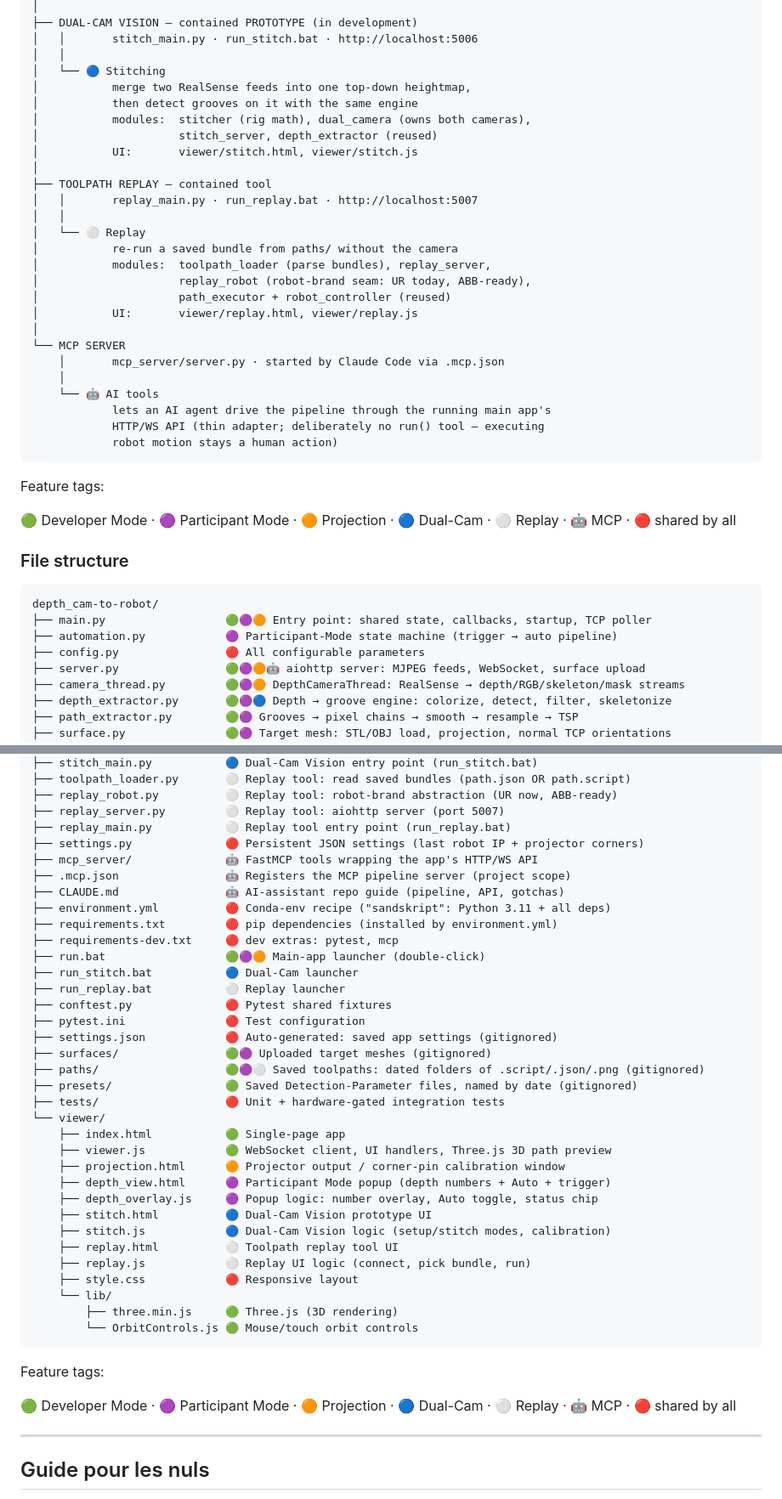
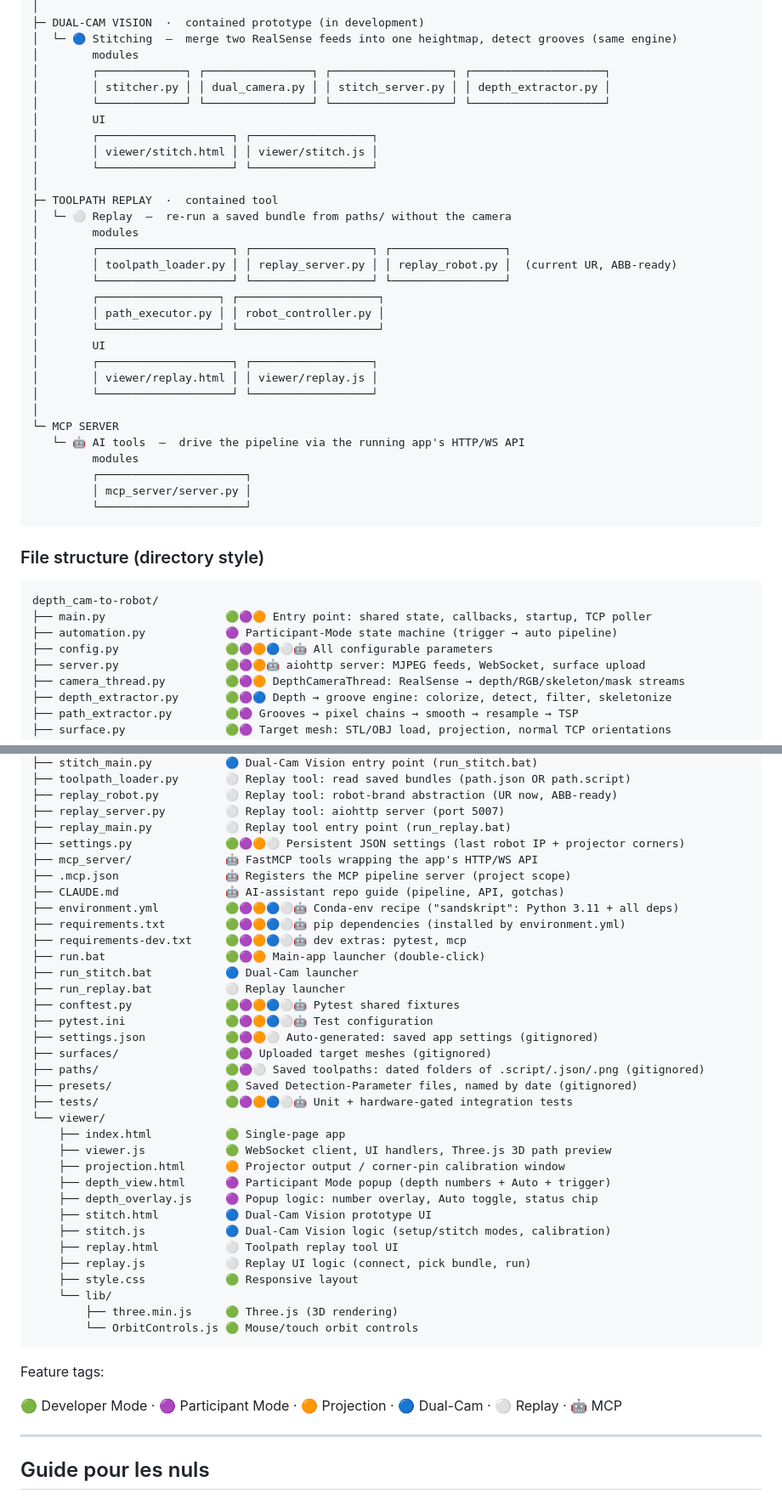
Before and after one commit to zhoulin-ethaha/depth-cam-to-robot, a Markdown page: README.md, 2 parts joined by grey strips. Shown at 85% size. GitHub-like rendering.

````diff
--- a/README.md
+++ b/README.md
@@ -154,44 +160,46 @@ depth_cam-to-robot
 │
-├── DUAL-CAM VISION — contained PROTOTYPE (in development)
-│   │       stitch_main.py · run_stitch.bat · http://localhost:5006
-│   │
-│   └── 🔵 Stitching
-│           merge two RealSense feeds into one top-down heightmap,
-│           then detect grooves on it with the same engine
-│           modules:  stitcher (rig math), dual_camera (owns both cameras),
-│                     stitch_server, depth_extractor (reused)
-│           UI:       viewer/stitch.html, viewer/stitch.js
+├─ DUAL-CAM VISION  ·  contained prototype (in development)
+│  └─ 🔵 Stitching  —  merge two RealSense feeds into one heightmap, detect grooves (same engine)
+│        modules
+│        ┌─────────────┐ ┌────────────────┐ ┌──────────────────┐ ┌────────────────────┐
+│        │ stitcher.py │ │ dual_camera.py │ │ stitch_server.py │ │ depth_extractor.py │
+│        └─────────────┘ └────────────────┘ └──────────────────┘ └────────────────────┘
+│        UI
+│        ┌────────────────────┐ ┌──────────────────┐
+│        │ viewer/stitch.html │ │ viewer/stitch.js │
+│        └────────────────────┘ └──────────────────┘
 │
-├── TOOLPATH REPLAY — contained tool
-│   │       replay_main.py · run_replay.bat · http://localhost:5007
-│   │
-│   └── ⚪ Replay
-│           re-run a saved bundle from paths/ without the camera
-│           modules:  toolpath_loader (parse bundles), replay_server,
-│                     replay_robot (robot-brand seam: UR today, ABB-ready),
-│                     path_executor + robot_controller (reused)
-│           UI:       viewer/replay.html, viewer/replay.js
+├─ TOOLPATH REPLAY  ·  contained tool
+│  └─ ⚪ Replay  —  re-run a saved bundle from paths/ without the camera
+│        modules
+│        ┌────────────────────┐ ┌──────────────────┐ ┌─────────────────┐
+│        │ toolpath_loader.py │ │ replay_server.py │ │ replay_robot.py │  (current UR, ABB-ready)
+│        └────────────────────┘ └──────────────────┘ └─────────────────┘
+│        ┌──────────────────┐ ┌─────────────────────┐
+│        │ path_executor.py │ │ robot_controller.py │
+│        └──────────────────┘ └─────────────────────┘
+│        UI
+│        ┌────────────────────┐ ┌──────────────────┐
+│        │ viewer/replay.html │ │ viewer/replay.js │
+│        └────────────────────┘ └──────────────────┘
 │
-└── MCP SERVER
-    │       mcp_server/server.py · started by Claude Code via .mcp.json
-    │
-    └── 🤖 AI tools
-            lets an AI agent drive the pipeline through the running main app's
-            HTTP/WS API (thin adapter; deliberately no run() tool — executing
-            robot motion stays a human action)
+└─ MCP SERVER
+   └─ 🤖 AI tools  —  drive the pipeline via the running app's HTTP/WS API
+         modules
+         ┌──────────────────────┐
+         │ mcp_server/server.py │
+         └──────────────────────┘
 ```
 
-Feature tags:
 
-🟢 Developer Mode · 🟣 Participant Mode · 🟠 Projection · 🔵 Dual-Cam · ⚪ Replay · 🤖 MCP · 🔴 shared by all
 
-### File structure
+### File structure (directory style)
 
 ```
 depth_cam-to-robot/
 ├── main.py                  🟢🟣🟠 Entry point: shared state, callbacks, startup, TCP poller
 ├── automation.py            🟣 Participant-Mode state machine (trigger → auto pipeline)
-├── config.py                🔴 All configurable parameters
+├── config.py                🟢🟣🟠🔵⚪🤖 All configurable parameters
 ├── server.py                🟢🟣🟠🤖 aiohttp server: MJPEG feeds, WebSocket, surface upload
 ├── camera_thread.py         🟢🟣🟠 DepthCameraThread: RealSense → depth/RGB/skeleton/mask streams
 ├── depth_extractor.py       🟢🟣🔵 Depth → groove engine: colorize, detect, filter, skeletonize
@@ -211,23 +219,23 @@ depth_cam-to-robot/
 ├── replay_robot.py          ⚪ Replay tool: robot-brand abstraction (UR now, ABB-ready)
 ├── replay_server.py         ⚪ Replay tool: aiohttp server (port 5007)
 ├── replay_main.py           ⚪ Replay tool entry point (run_replay.bat)
-├── settings.py              🔴 Persistent JSON settings (last robot IP + projector corners)
+├── settings.py              🟢🟣🟠⚪ Persistent JSON settings (last robot IP + projector corners)
 ├── mcp_server/              🤖 FastMCP tools wrapping the app's HTTP/WS API
 ├── .mcp.json                🤖 Registers the MCP pipeline server (project scope)
 ├── CLAUDE.md                🤖 AI-assistant repo guide (pipeline, API, gotchas)
-├── environment.yml          🔴 Conda-env recipe ("sandskript": Python 3.11 + all deps)
-├── requirements.txt         🔴 pip dependencies (installed by environment.yml)
-├── requirements-dev.txt     🔴 dev extras: pytest, mcp
+├── environment.yml          🟢🟣🟠🔵⚪🤖 Conda-env recipe ("sandskript": Python 3.11 + all deps)
+├── requirements.txt         🟢🟣🟠🔵⚪🤖 pip dependencies (installed by environment.yml)
+├── requirements-dev.txt     🟢🟣🟠🔵⚪🤖 dev extras: pytest, mcp
 ├── run.bat                  🟢🟣🟠 Main-app launcher (double-click)
 ├── run_stitch.bat           🔵 Dual-Cam launcher
 ├── run_replay.bat           ⚪ Replay launcher
-├── conftest.py              🔴 Pytest shared fixtures
-├── pytest.ini               🔴 Test configuration
-├── settings.json            🔴 Auto-generated: saved app settings (gitignored)
+├── conftest.py              🟢🟣🟠🔵⚪🤖 Pytest shared fixtures
+├── pytest.ini               🟢🟣🟠🔵⚪🤖 Test configuration
+├── settings.json            🟢🟣🟠⚪ Auto-generated: saved app settings (gitignored)
 ├── surfaces/                🟢🟣 Uploaded target meshes (gitignored)
 ├── paths/                   🟢🟣⚪ Saved toolpaths: dated folders of .script/.json/.png (gitignored)
 ├── presets/                 🟢 Saved Detection-Parameter files, named by date (gitignored)
-├── tests/                   🔴 Unit + hardware-gated integration tests
+├── tests/                   🟢🟣🟠🔵⚪🤖 Unit + hardware-gated integration tests
 └── viewer/
     ├── index.html           🟢 Single-page app
     ├── viewer.js            🟢 WebSocket client, UI handlers, Three.js 3D path preview
@@ -238,7 +246,7 @@ depth_cam-to-robot/
     ├── stitch.js            🔵 Dual-Cam Vision logic (setup/stitch modes, calibration)
     ├── replay.html          ⚪ Toolpath replay tool UI
     ├── replay.js            ⚪ Replay UI logic (connect, pick bundle, run)
-    ├── style.css            🔴 Responsive layout
+    ├── style.css            🟢 Responsive layout
     └── lib/
         ├── three.min.js     🟢 Three.js (3D rendering)
         └── OrbitControls.js 🟢 Mouse/touch orbit controls
@@ -246,7 +254,7 @@ depth_cam-to-robot/
 
 Feature tags:
 
-🟢 Developer Mode · 🟣 Participant Mode · 🟠 Projection · 🔵 Dual-Cam · ⚪ Replay · 🤖 MCP · 🔴 shared by all
+🟢 Developer Mode · 🟣 Participant Mode · 🟠 Projection · 🔵 Dual-Cam · ⚪ Replay · 🤖 MCP
 
 ---
 
````
Also changed, not shown: other parts of README.md (+66 -60 lines).
